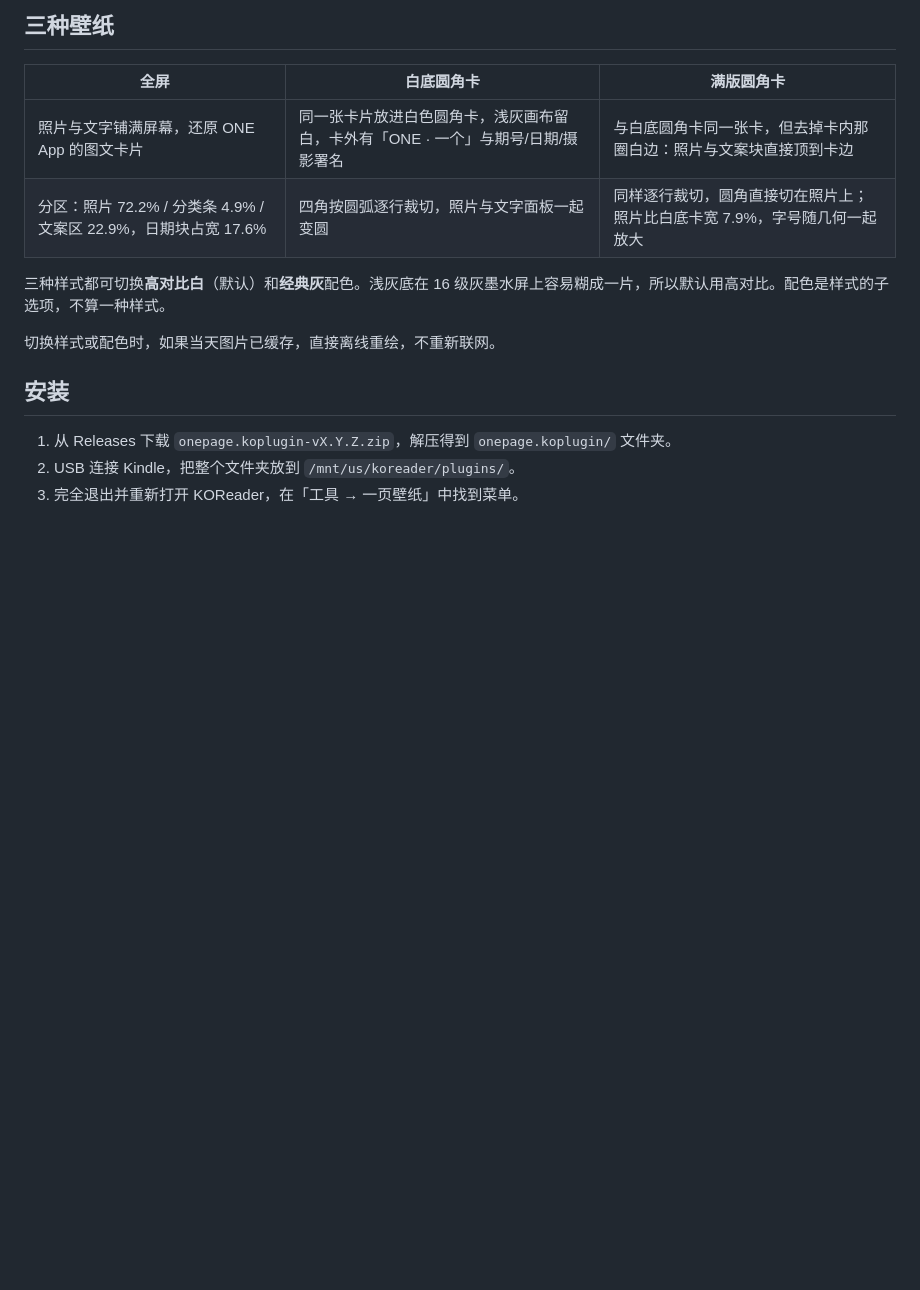
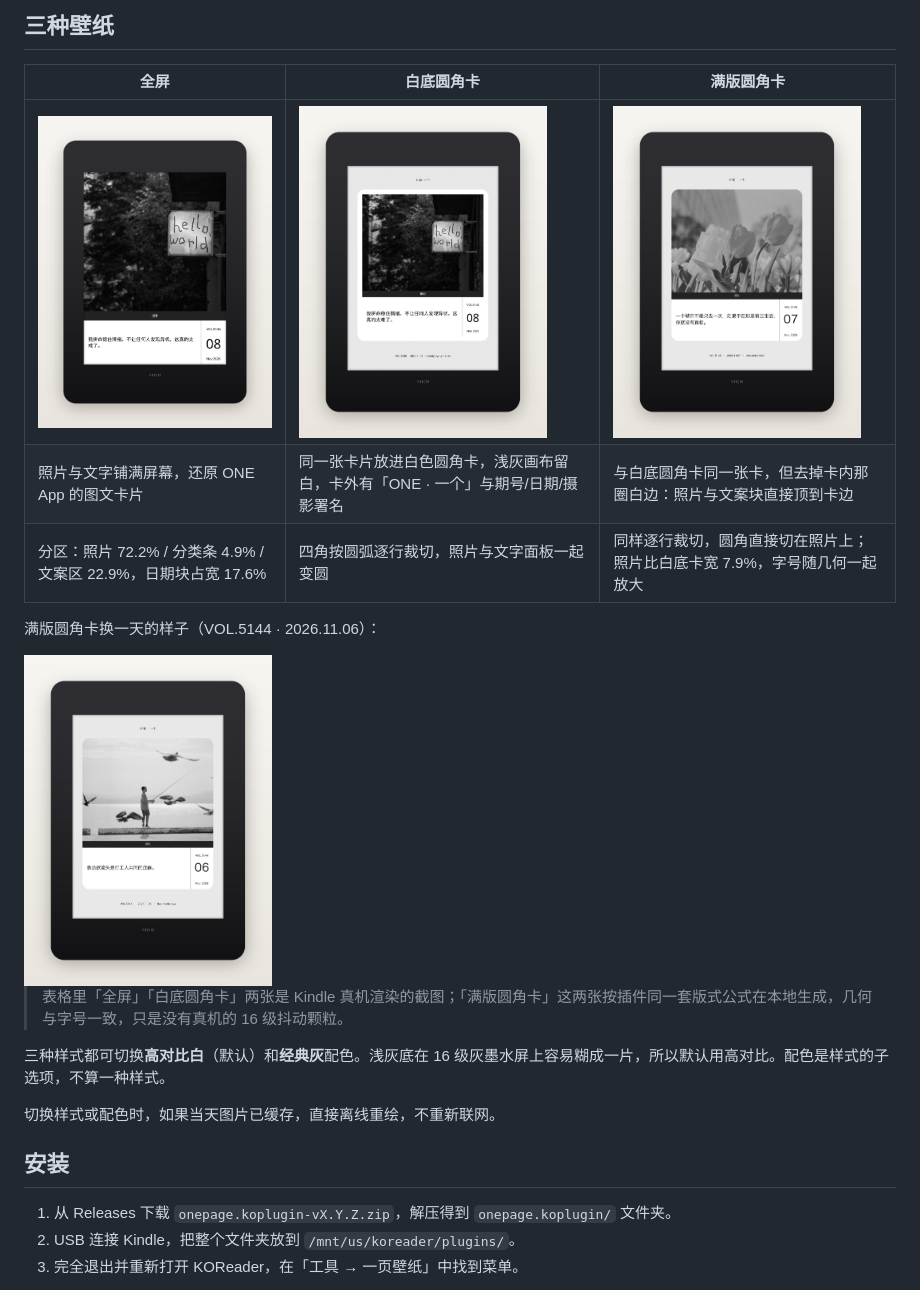
Before and after one commit to iamzhangjinpeng/onepage.koplugin, a Markdown page: README.md, the part around the change. Drawn GitHub-style; pictures changed too: img/wallpaper-card.jpg (added), img/wallpaper-fullscreen.jpg (added), img/wallpaper-poster-1.jpg (added); blank space fills up the shorter version.

Commit message:
docs: show each wallpaper style in a Kindle frame
Reuses the KPW4 body from the marketing plates: the fullscreen and framed-card
screens are the real device renders already in fieldtest/, the two poster
screens are rendered locally from the same layout formulas (geometry and type
sizes match; only the 16-level dithering is missing) and composited through the
same compose() so the grid reads as one family. JPEG q92 keeps the four to
726 KB instead of 1.7 MB as PNG.

package_release.sh now refuses to overwrite an existing archive unless --force:
rebuilding a published version silently produces a zip whose digest no longer
matches the immutable release asset, which only surfaces on a device as
'安装包校验失败'.

```diff
--- a/README.md
+++ b/README.md
@@ -8,8 +8,15 @@
 
 | 全屏 | 白底圆角卡 | 满版圆角卡 |
 | --- | --- | --- |
+| <img src="img/wallpaper-fullscreen.jpg" width="248"> | <img src="img/wallpaper-card.jpg" width="248"> | <img src="img/wallpaper-poster-1.jpg" width="248"> |
 | 照片与文字铺满屏幕，还原 ONE App 的图文卡片 | 同一张卡片放进白色圆角卡，浅灰画布留白，卡外有「ONE · 一个」与期号/日期/摄影署名 | 与白底圆角卡同一张卡，但去掉卡内那圈白边：照片与文案块直接顶到卡边 |
 | 分区：照片 72.2% / 分类条 4.9% / 文案区 22.9%，日期块占宽 17.6% | 四角按圆弧逐行裁切，照片与文字面板一起变圆 | 同样逐行裁切，圆角直接切在照片上；照片比白底卡宽 7.9%，字号随几何一起放大 |
+
+满版圆角卡换一天的样子（VOL.5144 · 2026.11.06）：
+
+<img src="img/wallpaper-poster-2.jpg" width="248">
+
+> 表格里「全屏」「白底圆角卡」两张是 Kindle 真机渲染的截图；「满版圆角卡」这两张按插件同一套版式公式在本地生成，几何与字号一致，只是没有真机的 16 级抖动颗粒。
 
 三种样式都可切换**高对比白**（默认）和**经典灰**配色。浅灰底在 16 级灰墨水屏上容易糊成一片，所以默认用高对比。配色是样式的子选项，不算一种样式。
 
```
Also changed, not shown: 1 other file.
